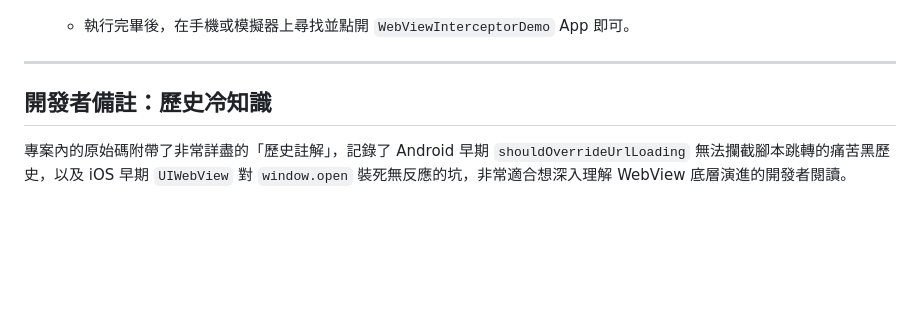
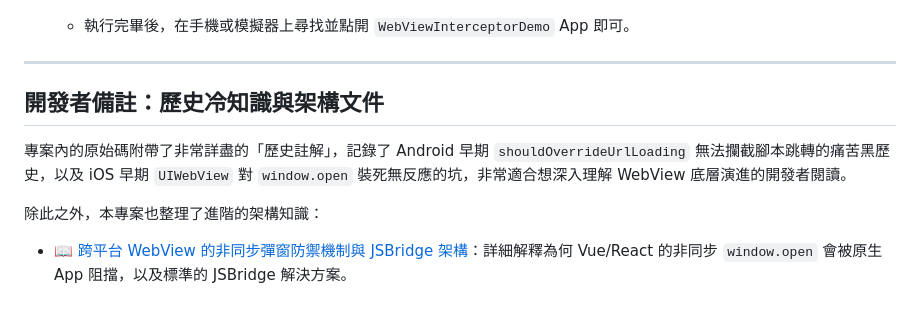
Before and after one commit to archer102125220/WebViewInterceptor, a Markdown page: README.md, the part around the change. Rendered like a GitHub page; blank space fills up the shorter version.

Commit message:
docs: Add knowledge base explaining async popup blocker and JSBridge architecture

```diff
--- a/README.md
+++ b/README.md
@@ -59,5 +59,8 @@
 
 ---
 
-## 開發者備註：歷史冷知識
+## 開發者備註：歷史冷知識與架構文件
 專案內的原始碼附帶了非常詳盡的「歷史註解」，記錄了 Android 早期 `shouldOverrideUrlLoading` 無法攔截腳本跳轉的痛苦黑歷史，以及 iOS 早期 `UIWebView` 對 `window.open` 裝死無反應的坑，非常適合想深入理解 WebView 底層演進的開發者閱讀。
+
+除此之外，本專案也整理了進階的架構知識：
+* 📖 [跨平台 WebView 的非同步彈窗防禦機制與 JSBridge 架構](knowledge/async_popup_blocker_history.md)：詳細解釋為何 Vue/React 的非同步 `window.open` 會被原生 App 阻擋，以及標準的 JSBridge 解決方案。
```
Also changed, not shown: knowledge/async_popup_blocker_history.md (added, +71 -0 lines).
